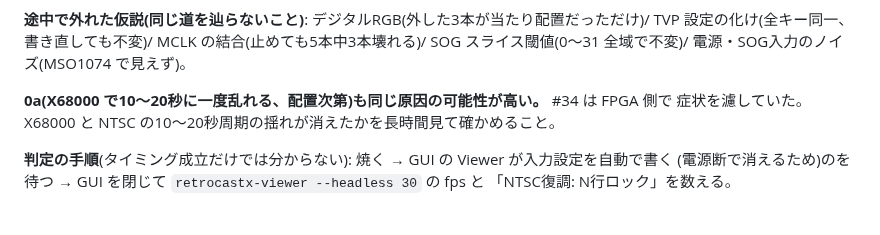
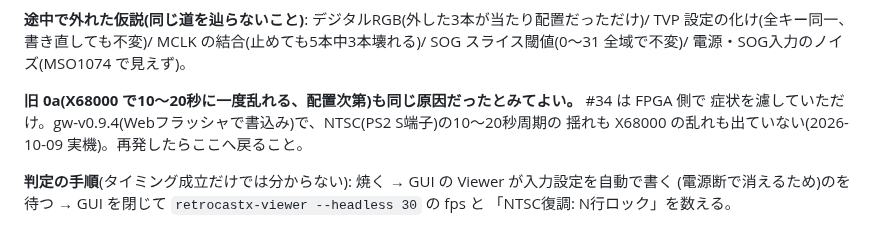
Before and after one commit to kunichiko/RetroCastX, a Markdown page: docs/TODO.md, the part around the change. Drawn GitHub-style.

Commit message:
TODO: X68000 の間欠的な乱れも RESETB のグリッチが原因だったと記録する
gw-v0.9.4(Webフラッシャで書込み)で、NTSC(PS2 S端子)の10〜20秒周期の
揺れも X68000 の乱れも出ていないことを実機で確認した。

Co-Authored-By: Claude Opus 5.5 <noreply@anthropic.com>
Signed-off-by: Kunihiko Ohnaka <kuni@ohnaka.jp>

```diff
--- a/docs/TODO.md
+++ b/docs/TODO.md
@@ -84,8 +84,9 @@ HSOUT が抜ける(オシロで HSOUT の抜けを確認)。グリッチが出
 TVP 設定の化け(全キー同一、書き直しても不変)/ MCLK の結合(止めても5本中3本壊れる)/
 SOG スライス閾値(0〜31 全域で不変)/ 電源・SOG入力のノイズ(MSO1074 で見えず)。
 
-**0a(X68000 で10〜20秒に一度乱れる、配置次第)も同じ原因の可能性が高い。** #34 は FPGA 側で
-症状を濾していた。X68000 と NTSC の10〜20秒周期の揺れが消えたかを長時間見て確かめること。
+**旧 0a(X68000 で10〜20秒に一度乱れる、配置次第)も同じ原因だったとみてよい。** #34 は FPGA 側で
+症状を濾していただけ。gw-v0.9.4(Webフラッシャで書込み)で、NTSC(PS2 S端子)の10〜20秒周期の
+揺れも X68000 の乱れも出ていない(2026-10-09 実機)。再発したらここへ戻ること。
 
 **判定の手順**(タイミング成立だけでは分からない): 焼く → GUI の Viewer が入力設定を自動で書く
 (電源断で消えるため)のを待つ → GUI を閉じて `retrocastx-viewer --headless 30` の fps と
```
